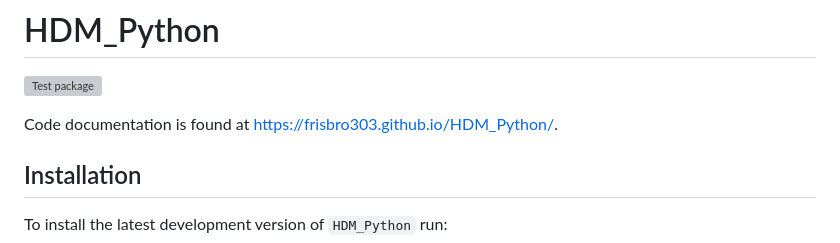
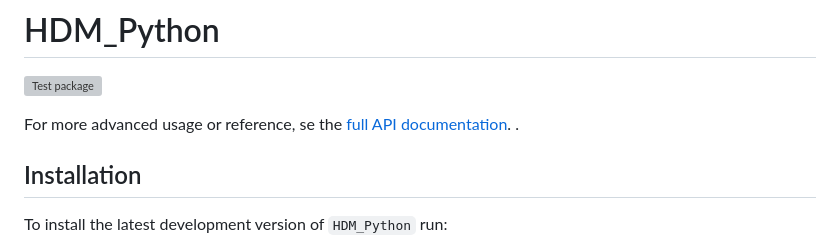
Before and after one commit to Tooth-N-Claw/HDMaps, a Markdown page: README.md, the part around the change. GitHub-like rendering; grey boxes are pictures that could not be loaded.

```diff
--- a/README.md
+++ b/README.md
@@ -1,7 +1,7 @@
 # HDM_Python
 [![Test package](https://github.com/frisbro303/HDM_Python/actions/workflows/test.yml/badge.svg)](https://github.com/frisbro303/HDM_Python/actions/workflows/test.yml)
 
-Code documentation is found at https://frisbro303.github.io/HDM_Python/.
+For more advanced usage or reference, se the [full API documentation](https://frisbro303.github.io/HDM_Python/). .
 
 ## Installation
 To install the latest development version of `HDM_Python` run:
```
